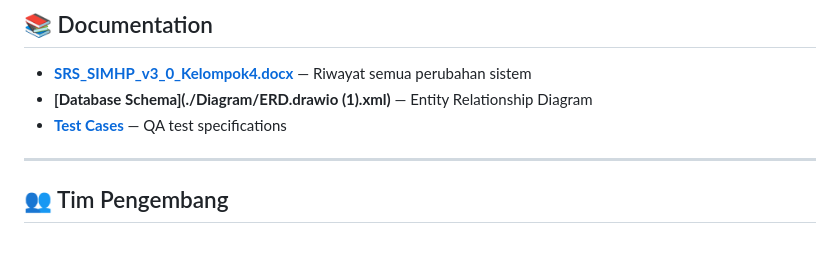
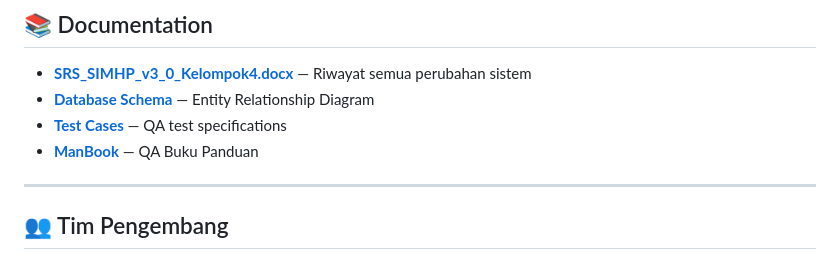
Before and after one commit to dzikri15/SIMHPSB-Kelompok4, a Markdown page: README.md, the part around the change. Drawn GitHub-style.

Commit message:
Fix links in Documentation section of README
Updated the link for the Database Schema and added a link for the Manual Book.

```diff
--- a/README.md
+++ b/README.md
@@ -484,9 +484,9 @@ docker compose up -d --build app
 ## 📚 Documentation
 
 - **[SRS_SIMHP_v3_0_Kelompok4.docx](./SRS_SIMHP_v3_0_Kelompok4.docx)** — Riwayat semua perubahan sistem
-- **[Database Schema](./Diagram/ERD.drawio (1).xml)** — Entity Relationship Diagram
+- **[Database Schema](./Diagram/)** — Entity Relationship Diagram
 - **[Test Cases](./docs/testing/)** — QA test specifications
-
+- **[ManBook](./docs/Manual_Book_Web.docs)** — QA Buku Panduan
 ---
 
 ## 👥 Tim Pengembang
```
